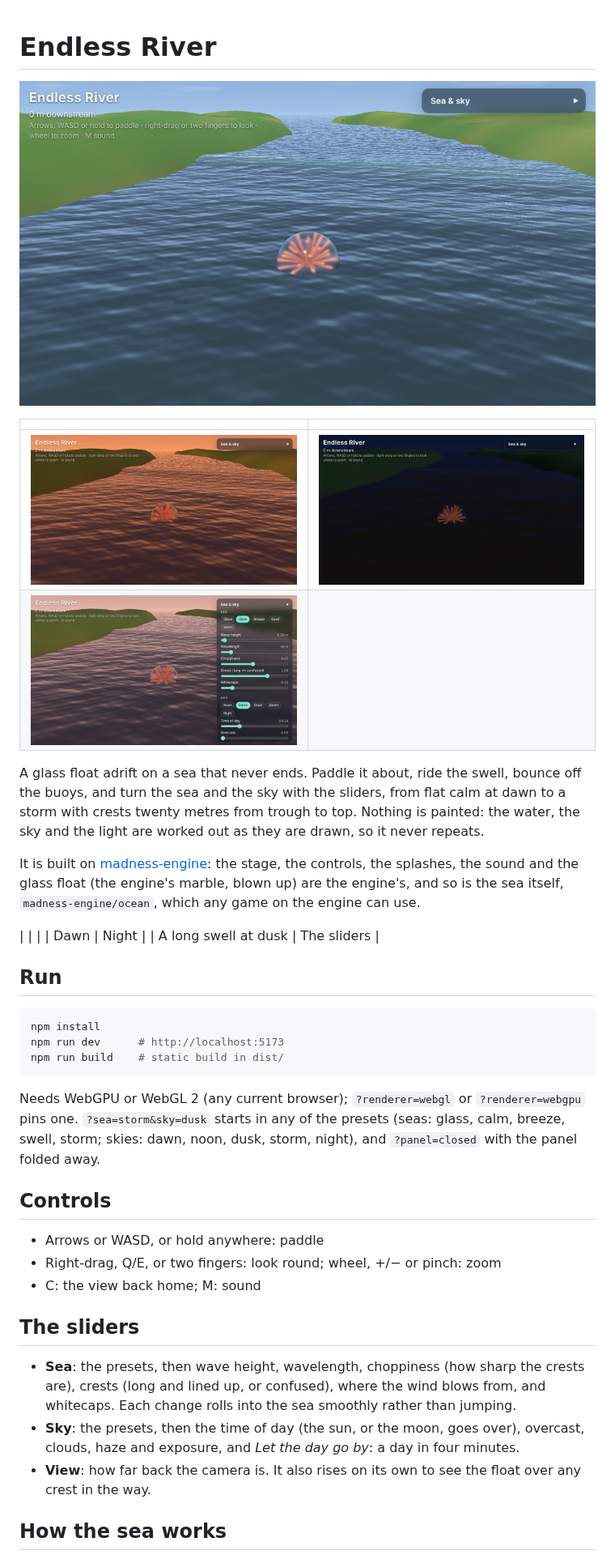
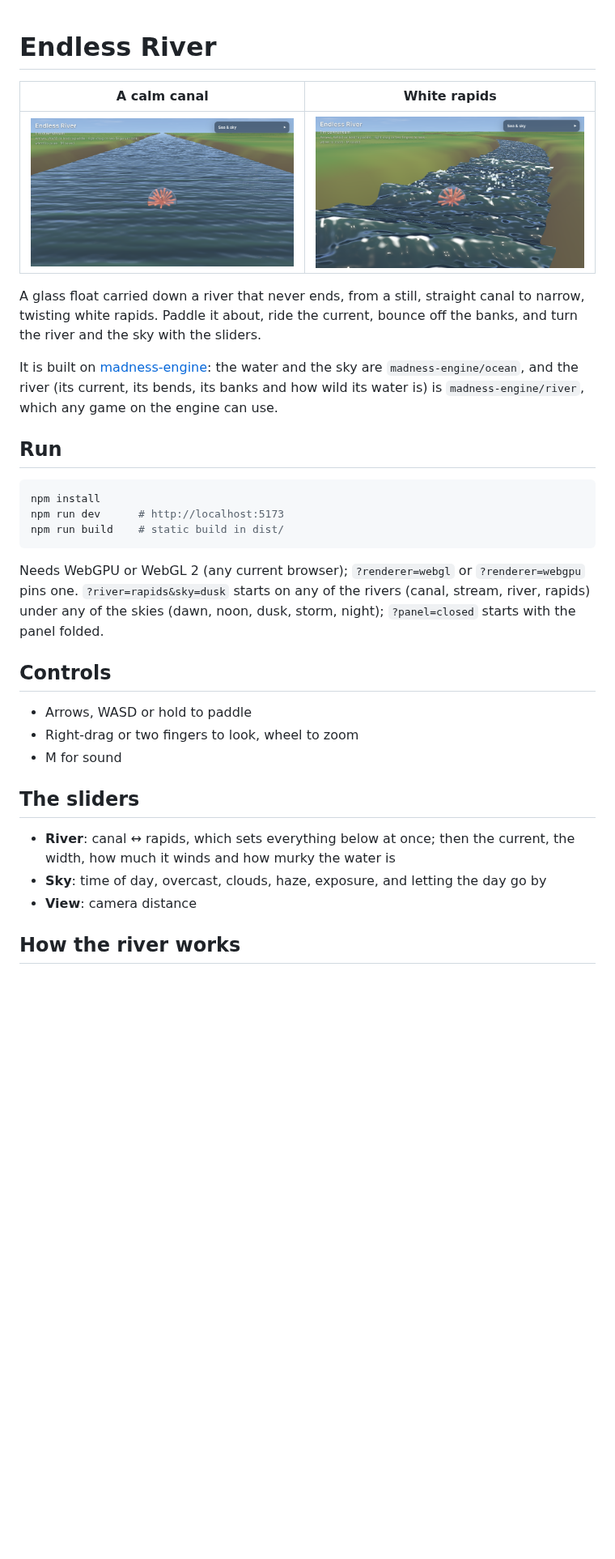
Before and after one commit to h1ddenpr0cess20/endless-river, a Markdown page: README.md, the part around one of its changes. Shown at 81% size. Drawn GitHub-style; pictures changed too: docs/screenshots/canal.png (added), docs/screenshots/dusk.png (deleted), docs/screenshots/night.png (deleted); blank space fills up the shorter version.

````diff
--- a/README.md
+++ b/README.md
@@ -1,28 +1,17 @@
 # Endless River
 
+| A calm canal | White rapids |
+|---|---|
+| ![A calm canal](docs/screenshots/canal.png) | ![White rapids](docs/screenshots/rapids.png) |
 
-![Noon on a winding river](docs/screenshots/noon.png)
-
-| | |
-|---|---|
-| ![Dusk](docs/screenshots/dusk.png) | ![Night](docs/screenshots/night.png) |
-| ![The sliders at dawn](docs/screenshots/sliders.png) | |
-
-A glass float adrift on a sea that never ends. Paddle it about, ride the
-swell, bounce off the buoys, and turn the sea and the sky with the sliders,
-from flat calm at dawn to a storm with crests twenty metres from trough to
-top. Nothing is painted: the water, the sky and the light are worked out as
-they are drawn, so it never repeats.
+A glass float carried down a river that never ends, from a still, straight
+canal to narrow, twisting white rapids. Paddle it about, ride the current,
+bounce off the banks, and turn the river and the sky with the sliders.
 
 It is built on [madness-engine](https://github.com/h1ddenpr0cess20/madness-engine):
-the stage, the controls, the splashes, the sound and the glass float (the
-engine's marble, blown up) are the engine's, and so is the sea itself,
-`madness-engine/ocean`, which any game on the engine can use.
-
-
-| | |
-| Dawn | Night |
-| A long swell at dusk | The sliders |
+the water and the sky are `madness-engine/ocean`, and the river (its
+current, its bends, its banks and how wild its water is) is
+`madness-engine/river`, which any game on the engine can use.
 
 ## Run
 
@@ -33,27 +22,22 @@ npm run build    # static build in dist/
 ```
 
 Needs WebGPU or WebGL 2 (any current browser); `?renderer=webgl` or
-`?renderer=webgpu` pins one. `?sea=storm&sky=dusk` starts in any of the
-presets (seas: glass, calm, breeze, swell, storm; skies: dawn, noon, dusk,
-storm, night), and `?panel=closed` with the panel folded away.
+`?renderer=webgpu` pins one. `?river=rapids&sky=dusk` starts on any of the
+rivers (canal, stream, river, rapids) under any of the skies (dawn, noon,
+dusk, storm, night); `?panel=closed` starts with the panel folded.
 
 ## Controls
 
-- Arrows or WASD, or hold anywhere: paddle
-- Right-drag, Q/E, or two fingers: look round; wheel, +/− or pinch: zoom
-- C: the view back home; M: sound
+- Arrows, WASD or hold to paddle
+- Right-drag or two fingers to look, wheel to zoom
+- M for sound
 
 ## The sliders
 
-- **Sea**: the presets, then wave height, wavelength, choppiness (how
-  sharp the crests are), crests (long and lined up, or confused), where
-  the wind blows from, and whitecaps. Each change rolls into the sea
-  smoothly rather than jumping.
-- **Sky**: the presets, then the time of day (the sun, or the moon, goes
-  over), overcast, clouds, haze and exposure, and *Let the day go by*: a
-  day in four minutes.
-- **View**: how far back the camera is. It also rises on its own to see
-  the float over any crest in the way.
+- **River**: canal ↔ rapids, which sets everything below at once; then the
+  current, the width, how much it winds and how murky the water is
+- **Sky**: time of day, overcast, clouds, haze, exposure, and letting the day go by
+- **View**: camera distance
 
-## How the sea works
+## How the river works
 
````
Also changed, not shown: other parts of README.md (+12 -24 lines), 2 other files.
